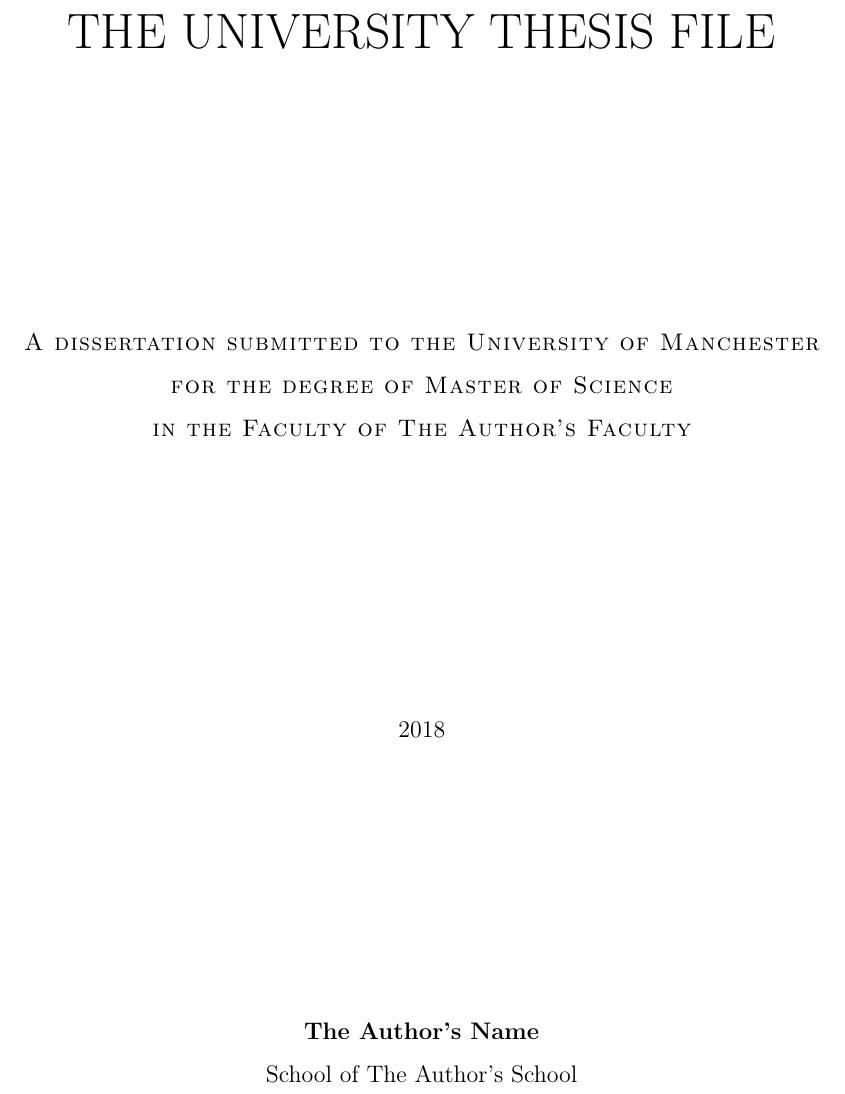
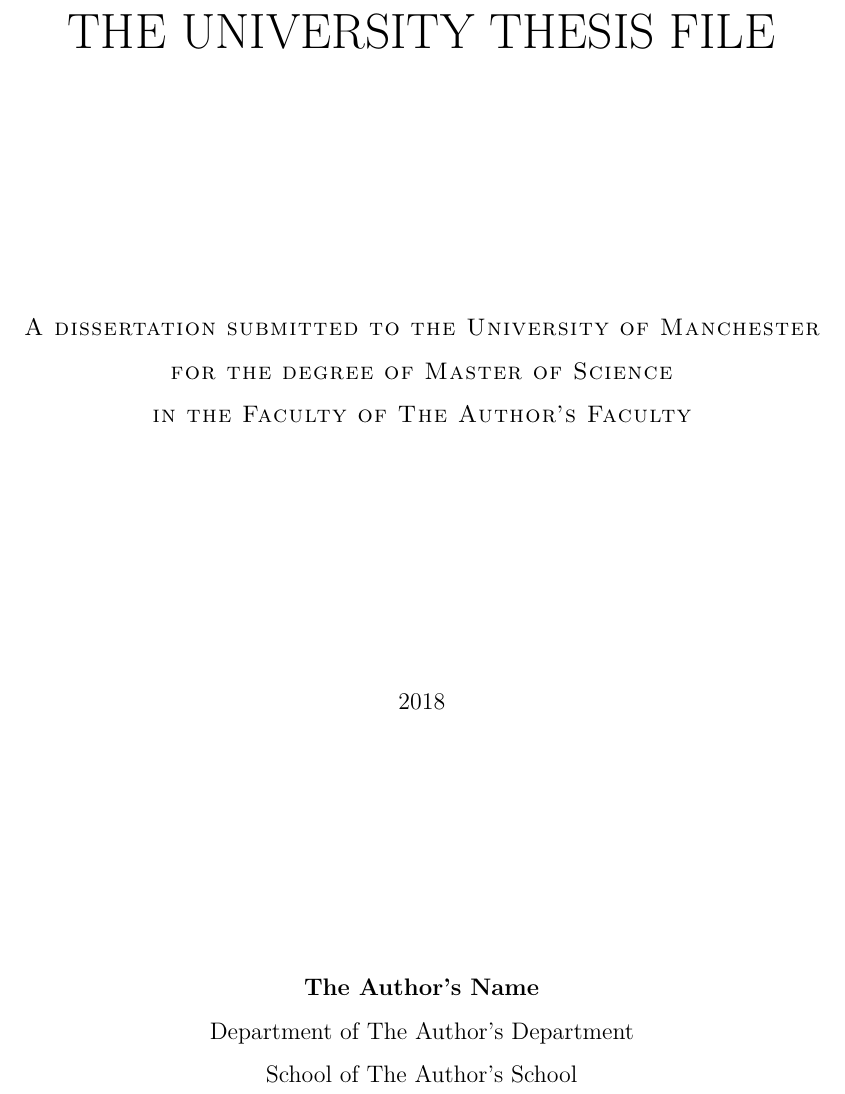
Before and after one commit to UoMResearchIT/latex-thesis-template, a LaTeX thesis (thesis.tex, which reads muthesis.cls): part of page 1 of 16, cut so that both start at the same text. Compiled offline with pdfLaTeX.

Commit message:
Add definitions for author's department

```diff
--- a/muthesis.cls
+++ b/muthesis.cls
@@ -285,6 +285,7 @@
 %% \supervisor , just by copying the definitions of \principaladvisor
 %%
 \def\school#1{\gdef\@school{#1}}
+\def\department#1{\gdef\@department{#1}}
 \def\faculty#1{\gdef\@faculty{#1}}
 \def\principaladviser#1{\gdef\@principaladviser{#1}}
 \def\advis@r{Advisor} % default spelling---we are English!
@@ -339,6 +340,11 @@
         \vfill
         \begin{center}
                 {\bf\@author}\\
+                \ifx\@empty\@department
+                \else
+                Department of \expandafter{\@department}
+                \fi
+
                 \ifx\@empty\@school
                 \else
                 School of \expandafter{\@school}
--- a/thesis.tex
+++ b/thesis.tex
@@ -68,6 +68,7 @@
 %\pagecolor{blue!30} 																					% Changes page colour. Useful for dyslexics.
 \title{The University Thesis File}
 \author{The Author's Name}
+\department{The Author's Department}
 % Faculty of Life Sciences people should comment the next line out
 \school{The Author's School}
 \faculty{The Author's Faculty}
```
